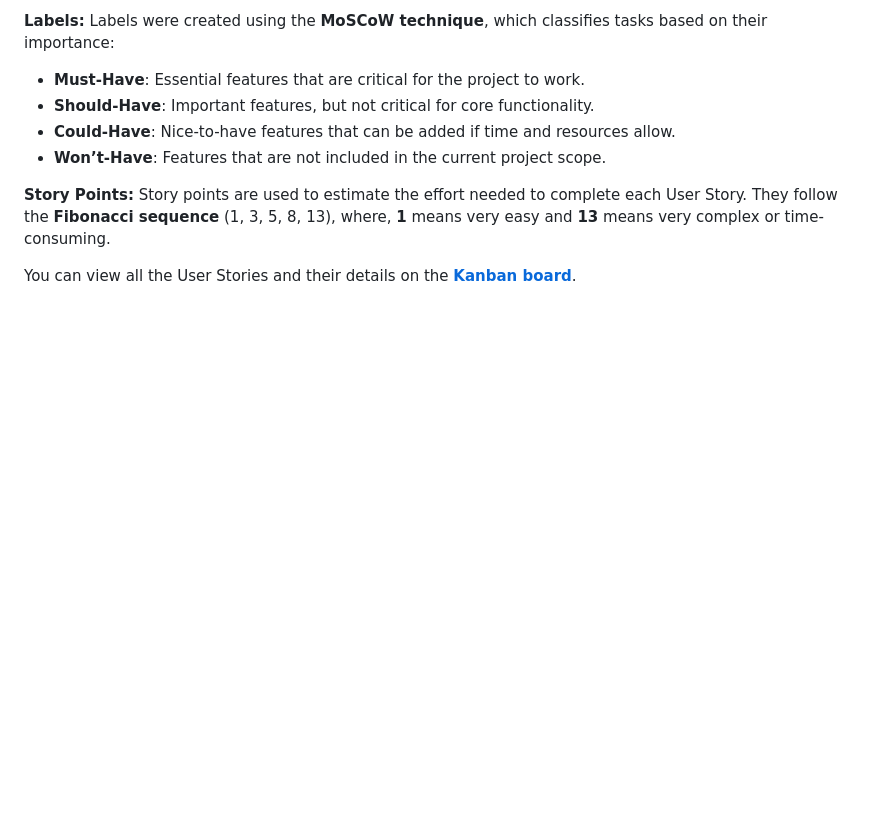
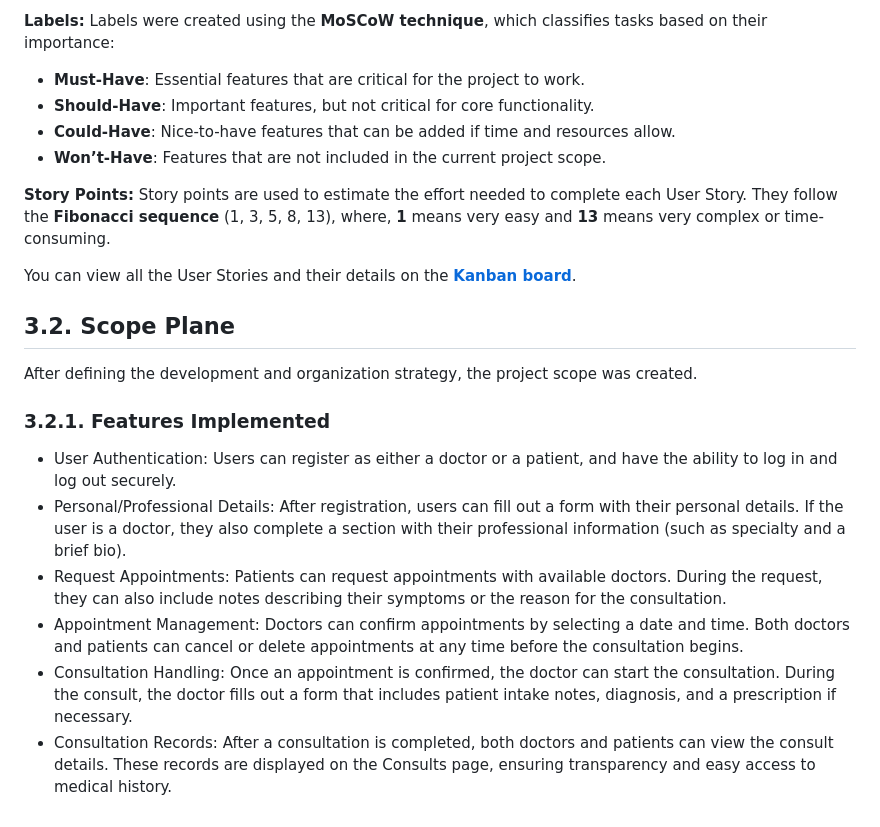
Before and after one commit to Jonatas-01/DocAdvanced, a Markdown page: README.md, the part around the change. Drawn GitHub-style; blank space fills up the shorter version.

Commit message:
docs: add Scope plan to README

```diff
--- a/README.md
+++ b/README.md
@@ -61,3 +61,14 @@ Labels were created using the **MoSCoW technique**, which classifies tasks base
 Story points are used to estimate the effort needed to complete each User Story. They follow the **Fibonacci sequence** (1, 3, 5, 8, 13), where, **1** means very easy and **13** means very complex or time-consuming.
 
 You can view all the User Stories and their details on the [**Kanban board**](https://github.com/users/Jonatas-01/projects/2/views/1).
+
+## 3.2. Scope Plane
+After defining the development and organization strategy, the project scope was created.
+
+### 3.2.1. Features Implemented
+- User Authentication: Users can register as either a doctor or a patient, and have the ability to log in and log out securely.
+- Personal/Professional Details: After registration, users can fill out a form with their personal details. If the user is a doctor, they also complete a section with their professional information (such as specialty and a brief bio).
+- Request Appointments: Patients can request appointments with available doctors. During the request, they can also include notes describing their symptoms or the reason for the consultation.
+- Appointment Management: Doctors can confirm appointments by selecting a date and time. Both doctors and patients can cancel or delete appointments at any time before the consultation begins.
+- Consultation Handling: Once an appointment is confirmed, the doctor can start the consultation. During the consult, the doctor fills out a form that includes patient intake notes, diagnosis, and a prescription if necessary.
+- Consultation Records: After a consultation is completed, both doctors and patients can view the consult details. These records are displayed on the Consults page, ensuring transparency and easy access to medical history.
```
